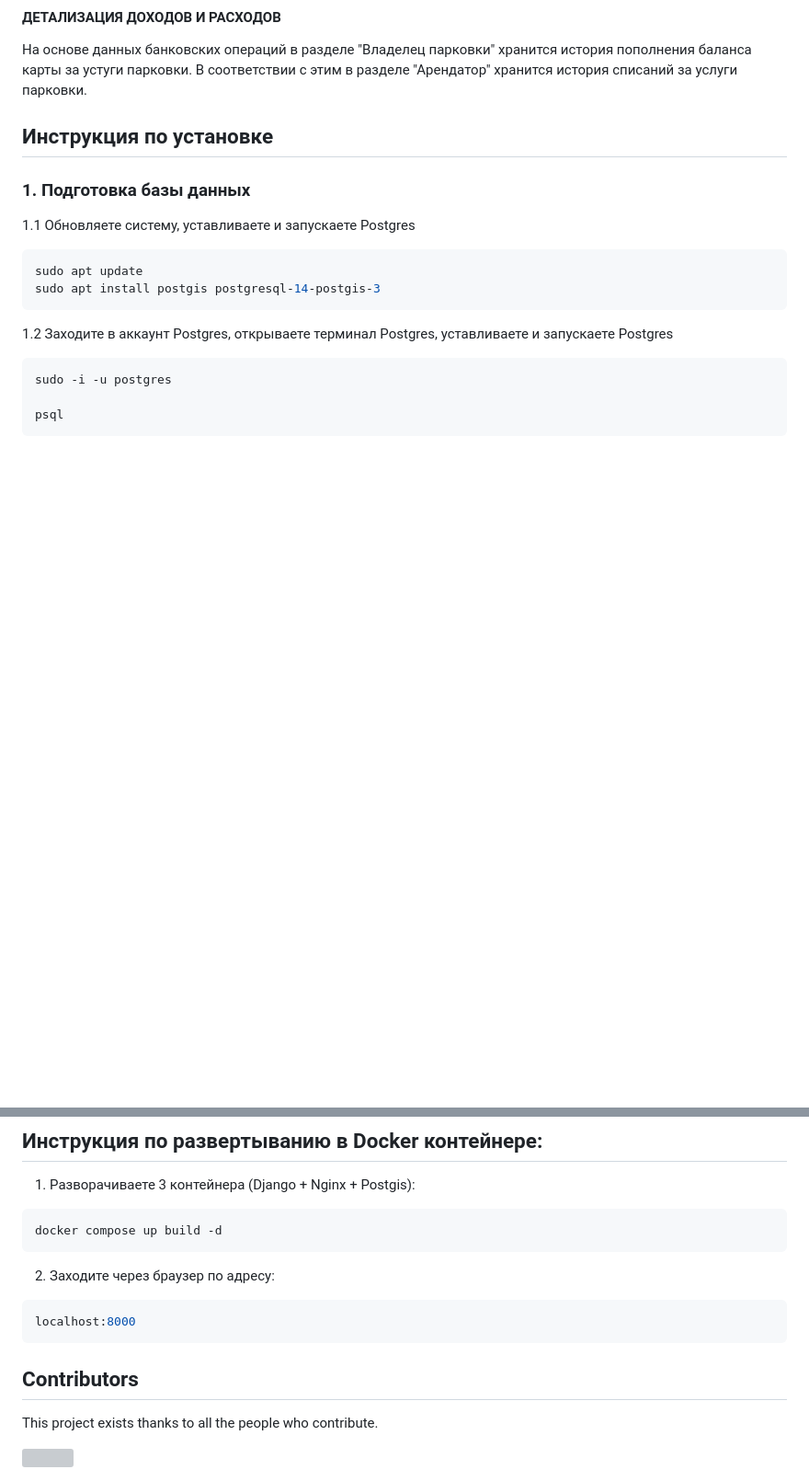
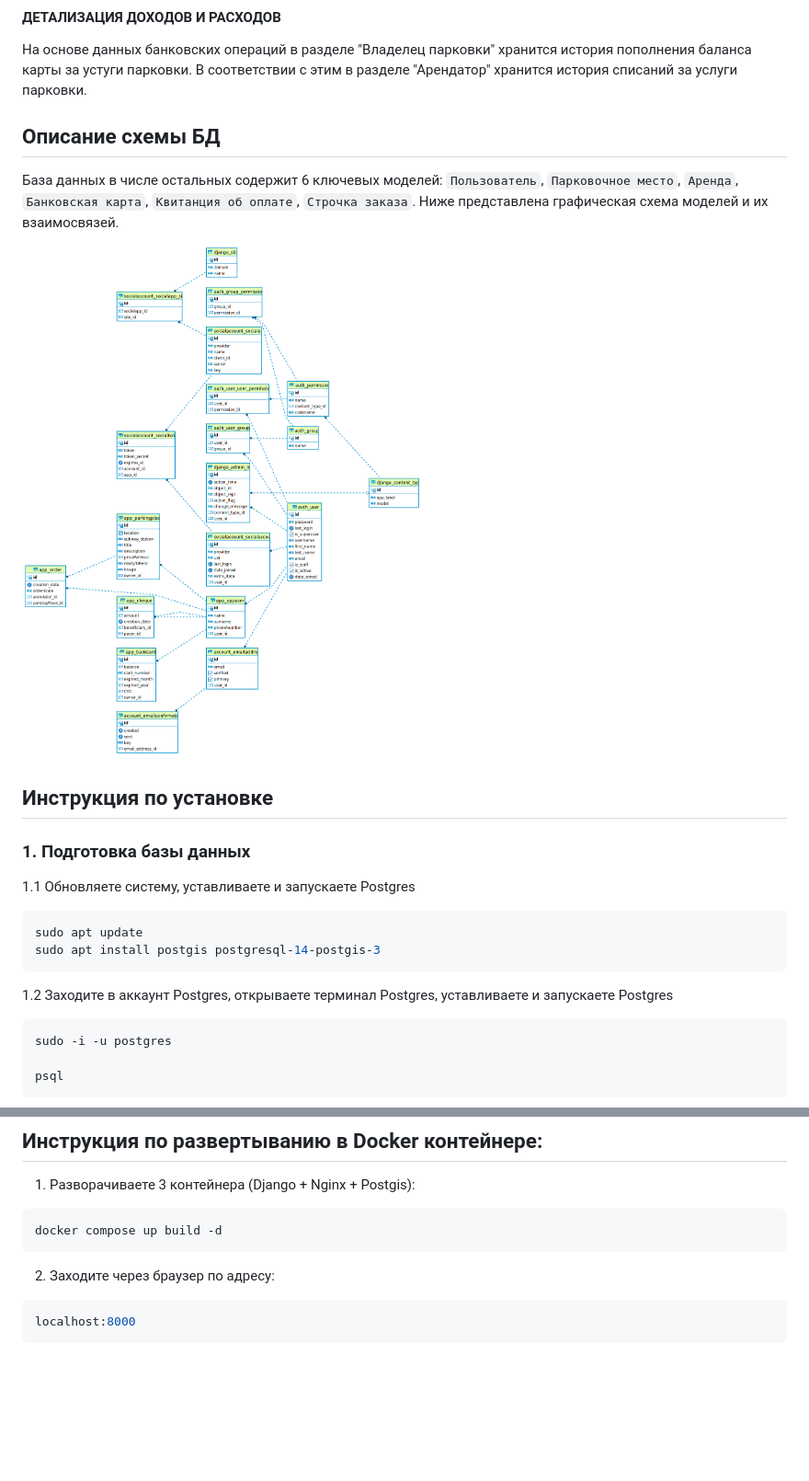
Before and after one commit to XanderMoroz/Share_and_Park-app, a Markdown page: README.md, 2 parts joined by grey strips. Shown at 92% size. Drawn GitHub-style; blank space fills up the shorter version; grey boxes are pictures that could not be loaded.

````diff
--- a/README.md
+++ b/README.md
@@ -48,6 +48,12 @@ Share & Park представляет собой веб-сервис кратк
 Выбрав подходящее парковочное место, пользователь может арендовать его. Так информация об аренде попадает в раздел ЛК "Арендатор". После завешения аренды происходит определение стоимости аренды в пересчете на минуты. Так создается банковский чек, содержащий данные об оплате услуги аренды (бенифициар, арендатор, стоимость аренды, время оплаты).
 #### ДЕТАЛИЗАЦИЯ ДОХОДОВ И РАСХОДОВ
 На основе данных банковских операций в разделе "Владелец парковки" хранится история пополнения баланса карты за устуги парковки. В соответствии с этим в разделе "Арендатор" хранится история списаний за услуги парковки.
+
+## Описание схемы БД
+
+База данных в числе остальных содержит 6 ключевых моделей: `Пользователь`, `Парковочное место`, `Аренда`, `Банковская карта`, `Квитанция об оплате`, `Строчка заказа`. Ниже представлена графическая схема моделей и их взаимосвязей.
+
+![Screen Shot](extras/erd.png)
 
 ## Инструкция по установке
 
@@ -121,10 +127,3 @@ docker compose up build -d
 ```sh
 localhost:8000
 ```
-
-## Contributors
-This project exists thanks to all the people who contribute.
-
- <a href="https://github.com/XanderMoroz/Moscow_Parking/graphs/contributors">
-  <img src="https://contrib.rocks/image?repo=XanderMoroz/Moscow_Parking" />
- </a>
````
